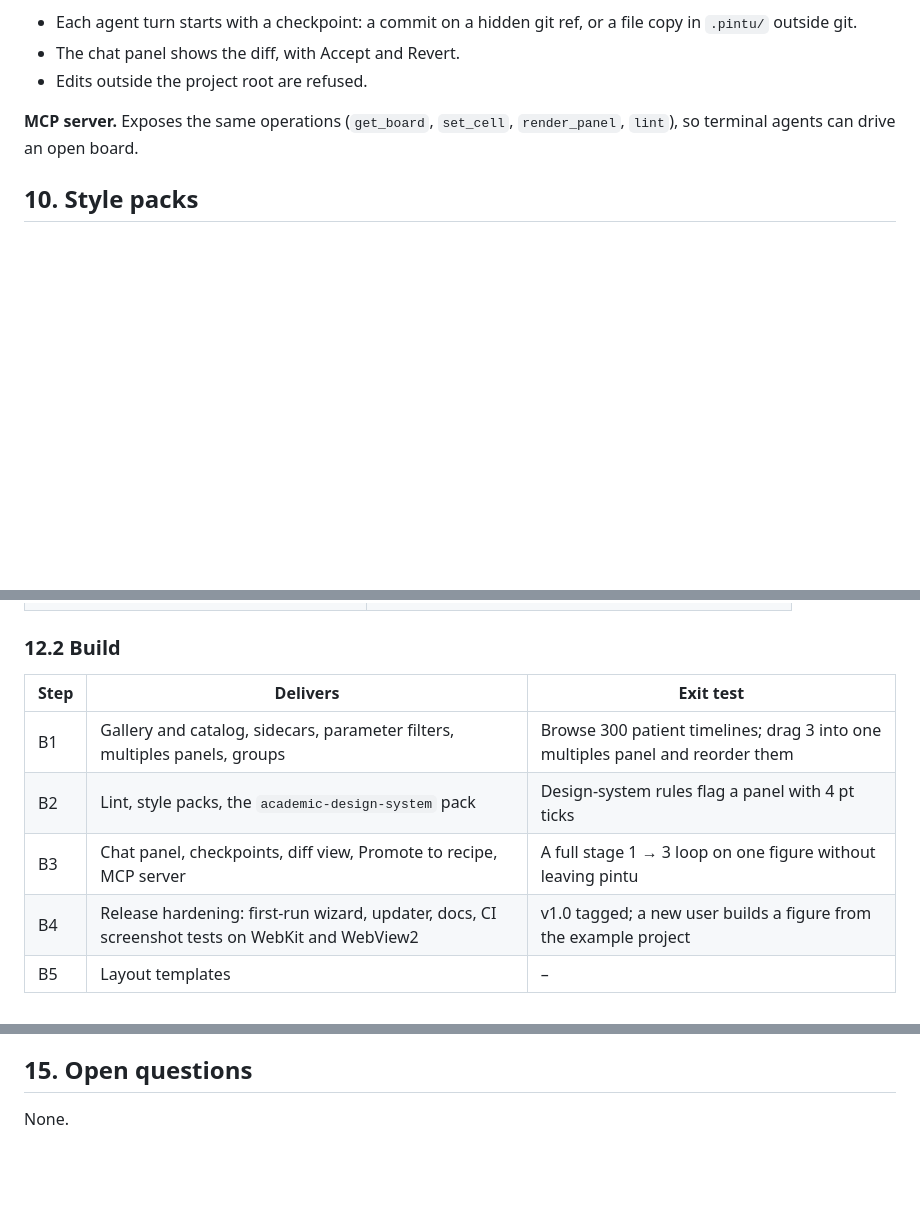
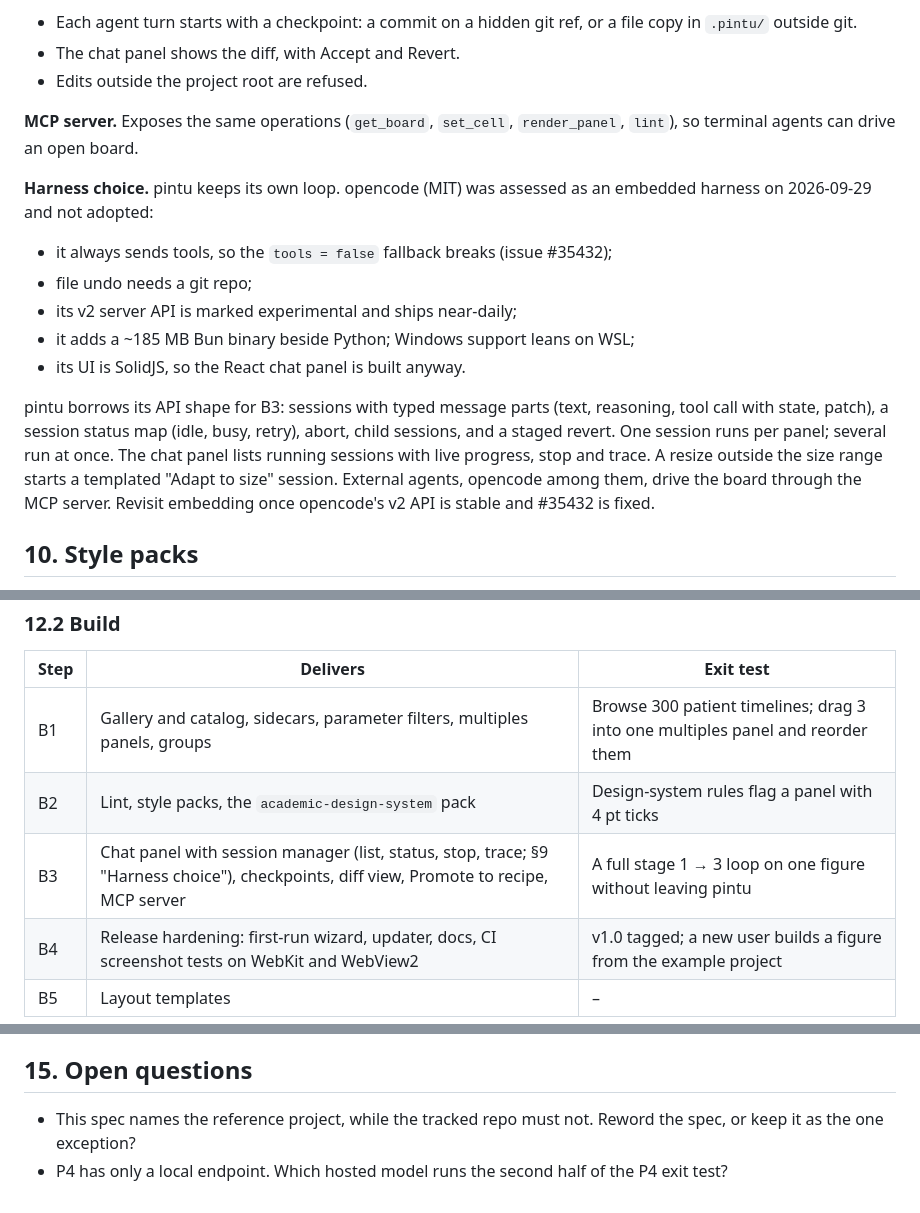
Before and after one commit to fyng/pintu, a Markdown page: SPEC.md, 3 parts joined by grey strips. GitHub-like rendering; blank space fills up the shorter version.

```diff
--- a/SPEC.md
+++ b/SPEC.md
@@ -353,6 +353,24 @@ results. Repeat until the model stops or reaches the step cap (default 20).
 **MCP server.** Exposes the same operations (`get_board`, `set_cell`,
 `render_panel`, `lint`), so terminal agents can drive an open board.
 
+**Harness choice.** pintu keeps its own loop. opencode (MIT) was assessed as an
+embedded harness on 2026-09-29 and not adopted:
+
+- it always sends tools, so the `tools = false` fallback breaks (issue #35432);
+- file undo needs a git repo;
+- its v2 server API is marked experimental and ships near-daily;
+- it adds a ~185 MB Bun binary beside Python; Windows support leans on WSL;
+- its UI is SolidJS, so the React chat panel is built anyway.
+
+pintu borrows its API shape for B3: sessions with typed message parts (text,
+reasoning, tool call with state, patch), a session status map (idle, busy,
+retry), abort, child sessions, and a staged revert. One session runs per panel;
+several run at once. The chat panel lists running sessions with live progress,
+stop and trace. A resize outside the size range starts a templated "Adapt to
+size" session. External agents, opencode among them, drive the board through
+the MCP server. Revisit embedding once opencode's v2 API is stable and #35432 is
+fixed.
+
 ## 10. Style packs
 
 A style pack is a folder with `stylepack.toml`: journal presets (widths, height
@@ -418,7 +436,7 @@ before the build starts:
 |---|---|---|
 | B1 | Gallery and catalog, sidecars, parameter filters, multiples panels, groups | Browse 300 patient timelines; drag 3 into one multiples panel and reorder them |
 | B2 | Lint, style packs, the `academic-design-system` pack | Design-system rules flag a panel with 4 pt ticks |
-| B3 | Chat panel, checkpoints, diff view, Promote to recipe, MCP server | A full stage 1 → 3 loop on one figure without leaving pintu |
+| B3 | Chat panel with session manager (list, status, stop, trace; §9 "Harness choice"), checkpoints, diff view, Promote to recipe, MCP server | A full stage 1 → 3 loop on one figure without leaving pintu |
 | B4 | Release hardening: first-run wizard, updater, docs, CI screenshot tests on WebKit and WebView2 | v1.0 tagged; a new user builds a figure from the example project |
 | B5 | Layout templates | – |
 
@@ -478,4 +548,7 @@ pintu/
 
 ## 15. Open questions
 
-None.
+- This spec names the reference project, while the tracked repo must not. Reword
+  the spec, or keep it as the one exception?
+- P4 has only a local endpoint. Which hosted model runs the second half of the
+  P4 exit test?
```
Also changed, not shown: other parts of SPEC.md (+52 -0 lines).
